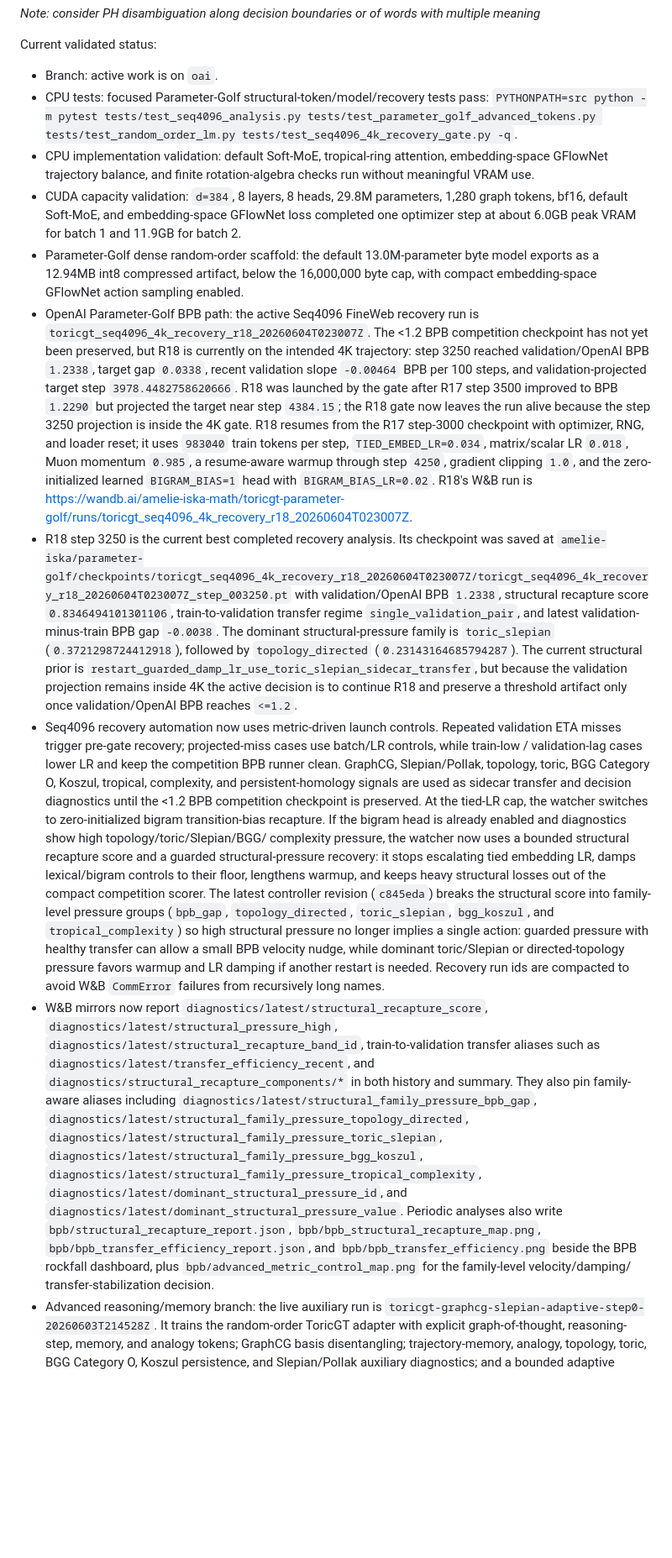
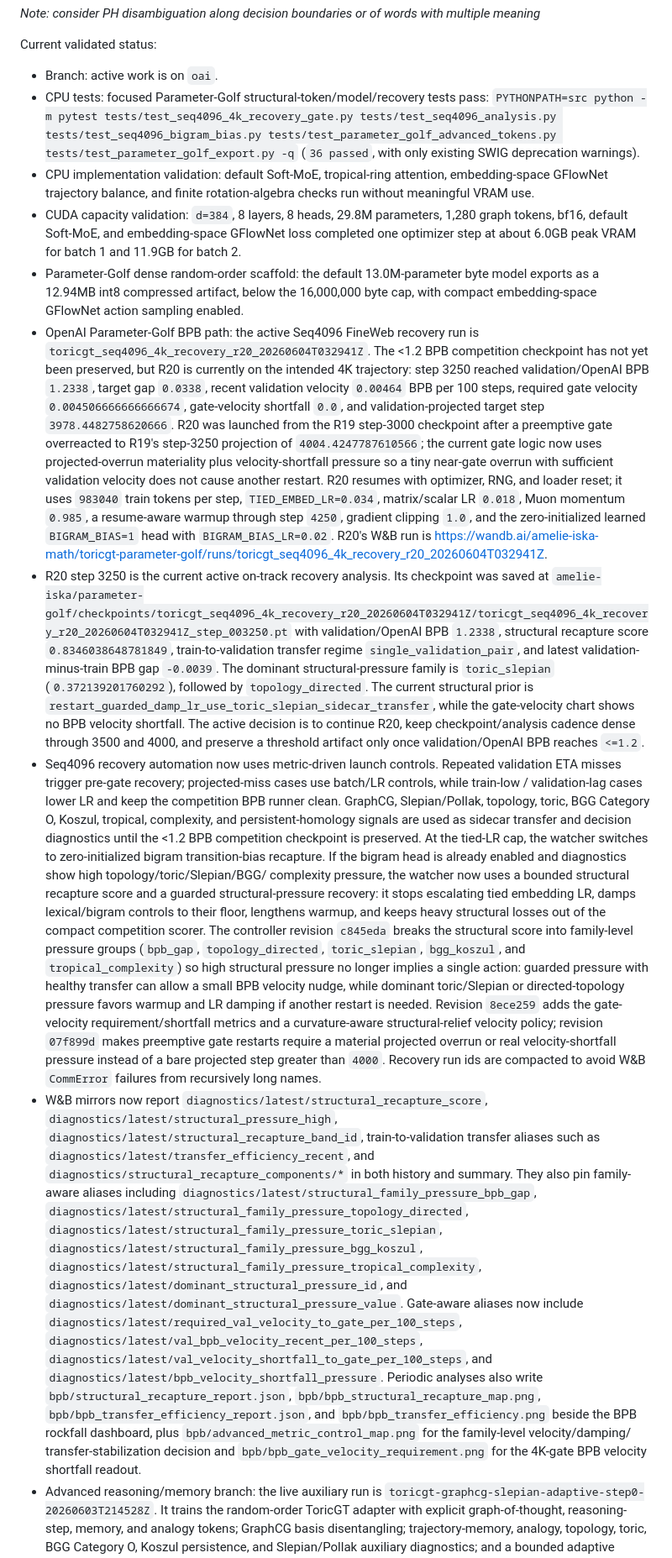
Before and after one commit to amelie-iska/ToricGT, a Markdown page: README.md, the part around the change. Shown at 84% size. GitHub-like rendering; blank space fills up the shorter version.

Commit message:
Refresh README with R20 gate velocity status

```diff
--- a/README.md
+++ b/README.md
@@ -20,36 +20,39 @@ Current validated status:
 
 - Branch: active work is on `oai`.
 - CPU tests: focused Parameter-Golf structural-token/model/recovery tests pass:
-  `PYTHONPATH=src python -m pytest tests/test_seq4096_analysis.py tests/test_parameter_golf_advanced_tokens.py tests/test_random_order_lm.py tests/test_seq4096_4k_recovery_gate.py -q`.
+  `PYTHONPATH=src python -m pytest tests/test_seq4096_4k_recovery_gate.py tests/test_seq4096_analysis.py tests/test_seq4096_bigram_bias.py tests/test_parameter_golf_advanced_tokens.py tests/test_parameter_golf_export.py -q`
+  (`36 passed`, with only existing SWIG deprecation warnings).
 - CPU implementation validation: default Soft-MoE, tropical-ring attention, embedding-space GFlowNet trajectory balance, and finite rotation-algebra checks run without meaningful VRAM use.
 - CUDA capacity validation: `d=384`, 8 layers, 8 heads, 29.8M parameters, 1,280 graph tokens, bf16, default Soft-MoE, and embedding-space GFlowNet loss completed one optimizer step at about 6.0GB peak VRAM for batch 1 and 11.9GB for batch 2.
 - Parameter-Golf dense random-order scaffold: the default 13.0M-parameter byte model exports as a 12.94MB int8 compressed artifact, below the 16,000,000 byte cap, with compact embedding-space GFlowNet action sampling enabled.
 - OpenAI Parameter-Golf BPB path: the active Seq4096 FineWeb recovery run is
-  `toricgt_seq4096_4k_recovery_r18_20260604T023007Z`. The <1.2 BPB competition
-  checkpoint has not yet been preserved, but R18 is currently on the intended
+  `toricgt_seq4096_4k_recovery_r20_20260604T032941Z`. The <1.2 BPB competition
+  checkpoint has not yet been preserved, but R20 is currently on the intended
   4K trajectory: step 3250 reached validation/OpenAI BPB `1.2338`, target gap
-  `0.0338`, recent validation slope `-0.00464` BPB per 100 steps, and
-  validation-projected target step `3978.4482758620666`. R18 was launched by the
-  gate after R17 step 3500 improved to BPB `1.2290` but projected the target
-  near step `4384.15`; the R18 gate now leaves the run alive because the step
-  3250 projection is inside the 4K gate. R18 resumes from the R17 step-3000
-  checkpoint with optimizer, RNG, and loader reset; it uses `983040` train
-  tokens per step, `TIED_EMBED_LR=0.034`, matrix/scalar LR `0.018`, Muon
+  `0.0338`, recent validation velocity `0.00464` BPB per 100 steps, required
+  gate velocity `0.004506666666666674`, gate-velocity shortfall `0.0`, and
+  validation-projected target step `3978.4482758620666`. R20 was launched from
+  the R19 step-3000 checkpoint after a preemptive gate overreacted to R19's
+  step-3250 projection of `4004.4247787610566`; the current gate logic now uses
+  projected-overrun materiality plus velocity-shortfall pressure so a tiny
+  near-gate overrun with sufficient validation velocity does not cause another
+  restart. R20 resumes with optimizer, RNG, and loader reset; it uses `983040`
+  train tokens per step, `TIED_EMBED_LR=0.034`, matrix/scalar LR `0.018`, Muon
   momentum `0.985`, a resume-aware warmup through step `4250`, gradient
   clipping `1.0`, and the zero-initialized learned `BIGRAM_BIAS=1` head with
-  `BIGRAM_BIAS_LR=0.02`. R18's W&B run is
-  <https://wandb.ai/amelie-iska-math/toricgt-parameter-golf/runs/toricgt_seq4096_4k_recovery_r18_20260604T023007Z>.
-- R18 step 3250 is the current best completed recovery analysis. Its checkpoint
+  `BIGRAM_BIAS_LR=0.02`. R20's W&B run is
+  <https://wandb.ai/amelie-iska-math/toricgt-parameter-golf/runs/toricgt_seq4096_4k_recovery_r20_20260604T032941Z>.
+- R20 step 3250 is the current active on-track recovery analysis. Its checkpoint
   was saved at
-  `amelie-iska/parameter-golf/checkpoints/toricgt_seq4096_4k_recovery_r18_20260604T023007Z/toricgt_seq4096_4k_recovery_r18_20260604T023007Z_step_003250.pt`
+  `amelie-iska/parameter-golf/checkpoints/toricgt_seq4096_4k_recovery_r20_20260604T032941Z/toricgt_seq4096_4k_recovery_r20_20260604T032941Z_step_003250.pt`
   with validation/OpenAI BPB `1.2338`, structural recapture score
-  `0.8346494101301106`, train-to-validation transfer regime
+  `0.8346038648781849`, train-to-validation transfer regime
   `single_validation_pair`, and latest validation-minus-train BPB gap
-  `-0.0038`. The dominant structural-pressure family is `toric_slepian`
-  (`0.3721298724412918`), followed by `topology_directed`
-  (`0.23143164685794287`). The current structural prior is
-  `restart_guarded_damp_lr_use_toric_slepian_sidecar_transfer`, but because the
-  validation projection remains inside 4K the active decision is to continue R18
+  `-0.0039`. The dominant structural-pressure family is `toric_slepian`
+  (`0.372139201760292`), followed by `topology_directed`. The current structural
+  prior is `restart_guarded_damp_lr_use_toric_slepian_sidecar_transfer`, while
+  the gate-velocity chart shows no BPB velocity shortfall. The active decision is
+  to continue R20, keep checkpoint/analysis cadence dense through 3500 and 4000,
   and preserve a threshold artifact only once validation/OpenAI BPB reaches
   `<=1.2`.
 - Seq4096 recovery automation now uses metric-driven launch controls. Repeated
@@ -65,13 +68,18 @@ Current validated status:
   score and a guarded structural-pressure recovery: it stops escalating tied
   embedding LR, damps lexical/bigram controls to their floor, lengthens warmup,
   and keeps heavy structural losses out of the compact competition scorer.
-  The latest controller revision (`c845eda`) breaks the structural score into
+  The controller revision `c845eda` breaks the structural score into
   family-level pressure groups (`bpb_gap`, `topology_directed`,
   `toric_slepian`, `bgg_koszul`, and `tropical_complexity`) so high structural
   pressure no longer implies a single action: guarded pressure with healthy
   transfer can allow a small BPB velocity nudge, while dominant toric/Slepian or
   directed-topology pressure favors warmup and LR damping if another restart is
   needed.
+  Revision `8ece259` adds the gate-velocity requirement/shortfall metrics and a
+  curvature-aware structural-relief velocity policy; revision `07f899d` makes
+  preemptive gate restarts require a material projected overrun or real
+  velocity-shortfall pressure instead of a bare projected step greater than
+  `4000`.
   Recovery run ids are compacted to avoid W&B `CommError` failures from
   recursively long names.
 - W&B mirrors now report `diagnostics/latest/structural_recapture_score`,
@@ -88,12 +96,18 @@ Current validated status:
   `diagnostics/latest/structural_family_pressure_tropical_complexity`,
   `diagnostics/latest/dominant_structural_pressure_id`, and
   `diagnostics/latest/dominant_structural_pressure_value`.
+  Gate-aware aliases now include
+  `diagnostics/latest/required_val_velocity_to_gate_per_100_steps`,
+  `diagnostics/latest/val_bpb_velocity_recent_per_100_steps`,
+  `diagnostics/latest/val_velocity_shortfall_to_gate_per_100_steps`, and
+  `diagnostics/latest/bpb_velocity_shortfall_pressure`.
   Periodic analyses also write `bpb/structural_recapture_report.json`,
   `bpb/bpb_structural_recapture_map.png`,
   `bpb/bpb_transfer_efficiency_report.json`, and
   `bpb/bpb_transfer_efficiency.png` beside the BPB rockfall dashboard, plus
   `bpb/advanced_metric_control_map.png` for the family-level velocity/damping/
-  transfer-stabilization decision.
+  transfer-stabilization decision and `bpb/bpb_gate_velocity_requirement.png`
+  for the 4K-gate BPB velocity shortfall readout.
 - Advanced reasoning/memory branch: the live auxiliary run is
   `toricgt-graphcg-slepian-adaptive-step0-20260603T214528Z`.
   It trains the random-order ToricGT adapter with explicit graph-of-thought,
```
